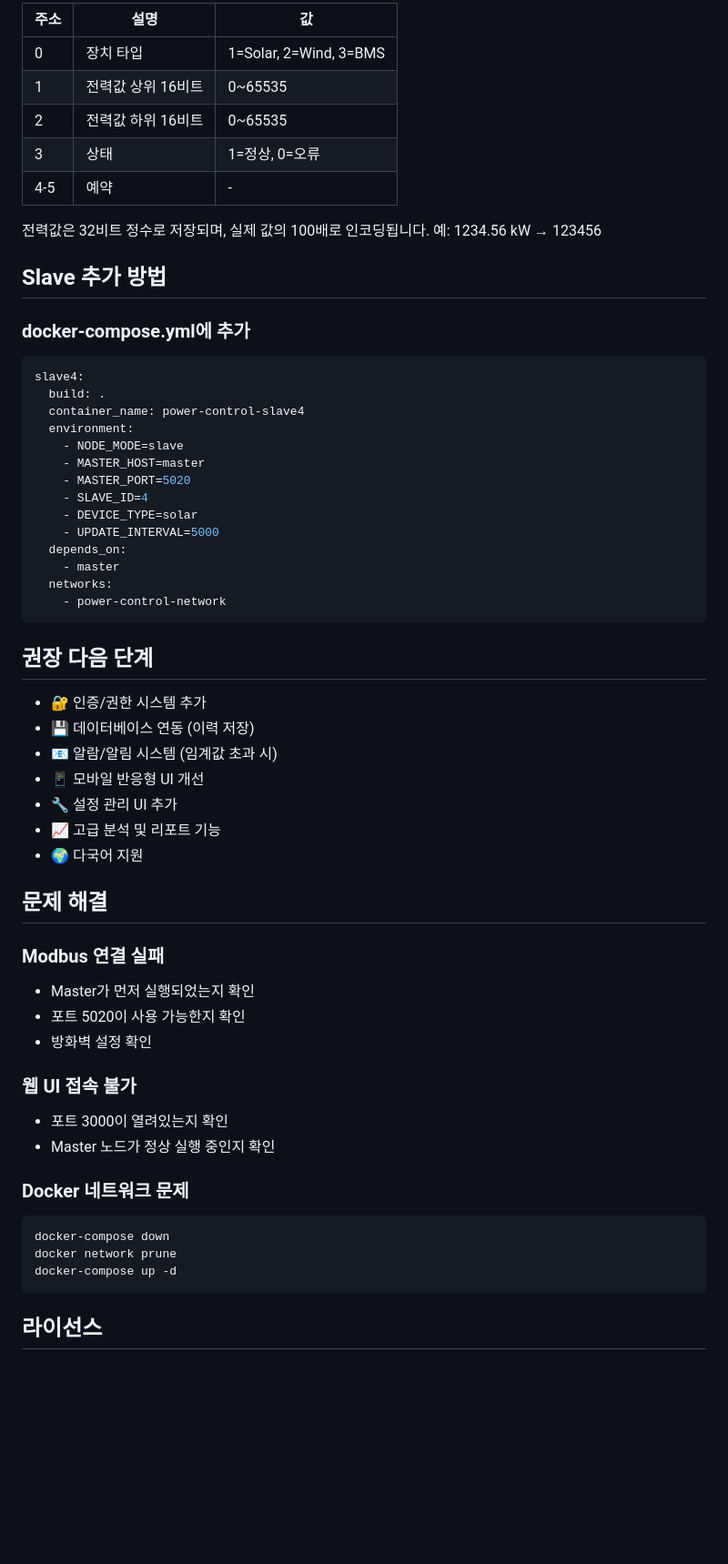
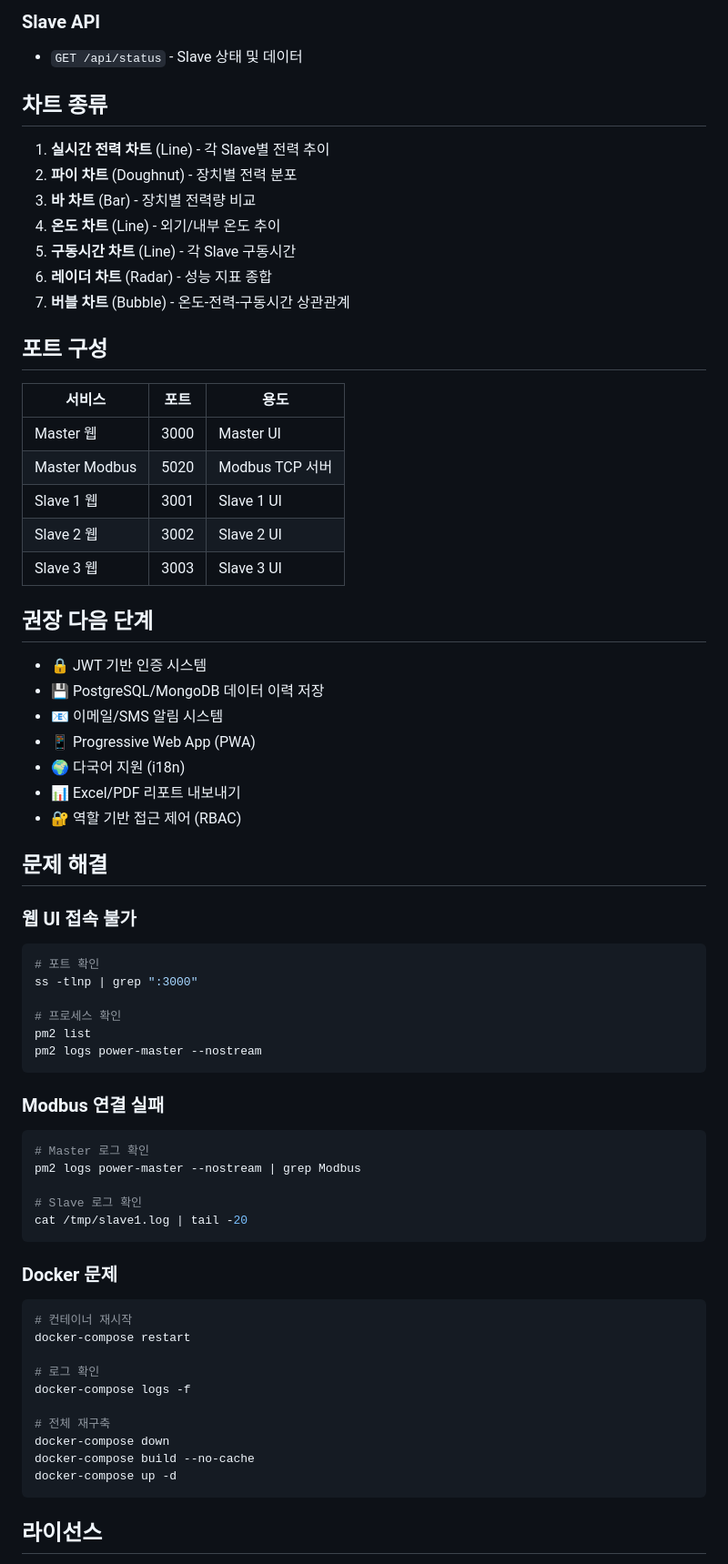
Before and after one commit to growJ-Developer/PM_PLC, a Markdown page: README.md, the part around one of its changes. Shown at 91% size. Rendered like a GitHub page; blank space fills up the shorter version.

Commit message:
README v2.0 업데이트: 전체 기능 및 URL 문서화

````diff
--- a/README.md
+++ b/README.md
@@ -161,60 +204,69 @@ webapp/
 
-| 주소 | 설명 | 값 |
-|------|------|-----|
-| 0 | 장치 타입 | 1=Solar, 2=Wind, 3=BMS |
-| 1 | 전력값 상위 16비트 | 0~65535 |
-| 2 | 전력값 하위 16비트 | 0~65535 |
-| 3 | 상태 | 1=정상, 0=오류 |
-| 4-5 | 예약 | - |
+### Slave API
+- `GET /api/status` - Slave 상태 및 데이터
 
-전력값은 32비트 정수로 저장되며, 실제 값의 100배로 인코딩됩니다.
-예: 1234.56 kW → 123456
+## 차트 종류
 
-## Slave 추가 방법
+1. **실시간 전력 차트** (Line) - 각 Slave별 전력 추이
+2. **파이 차트** (Doughnut) - 장치별 전력 분포
+3. **바 차트** (Bar) - 장치별 전력량 비교
+4. **온도 차트** (Line) - 외기/내부 온도 추이
+5. **구동시간 차트** (Line) - 각 Slave 구동시간
+6. **레이더 차트** (Radar) - 성능 지표 종합
+7. **버블 차트** (Bubble) - 온도-전력-구동시간 상관관계
 
-### docker-compose.yml에 추가
-```yaml
-slave4:
-  build: .
-  container_name: power-control-slave4
-  environment:
-    - NODE_MODE=slave
-    - MASTER_HOST=master
-    - MASTER_PORT=5020
-    - SLAVE_ID=4
-    - DEVICE_TYPE=solar
-    - UPDATE_INTERVAL=5000
-  depends_on:
-    - master
-  networks:
-    - power-control-network
-```
+## 포트 구성
+
+| 서비스 | 포트 | 용도 |
+|--------|------|------|
+| Master 웹 | 3000 | Master UI |
+| Master Modbus | 5020 | Modbus TCP 서버 |
+| Slave 1 웹 | 3001 | Slave 1 UI |
+| Slave 2 웹 | 3002 | Slave 2 UI |
+| Slave 3 웹 | 3003 | Slave 3 UI |
 
 ## 권장 다음 단계
 
-- 🔐 인증/권한 시스템 추가
-- 💾 데이터베이스 연동 (이력 저장)
-- 📧 알람/알림 시스템 (임계값 초과 시)
-- 📱 모바일 반응형 UI 개선
-- 🔧 설정 관리 UI 추가
-- 📈 고급 분석 및 리포트 기능
-- 🌍 다국어 지원
+- 🔒 JWT 기반 인증 시스템
+- 💾 PostgreSQL/MongoDB 데이터 이력 저장
+- 📧 이메일/SMS 알림 시스템
+- 📱 Progressive Web App (PWA)
+- 🌍 다국어 지원 (i18n)
+- 📊 Excel/PDF 리포트 내보내기
+- 🔐 역할 기반 접근 제어 (RBAC)
 
 ## 문제 해결
 
+### 웹 UI 접속 불가
+```bash
+# 포트 확인
+ss -tlnp | grep ":3000"
+
+# 프로세스 확인
+pm2 list
+pm2 logs power-master --nostream
+```
+
 ### Modbus 연결 실패
-- Master가 먼저 실행되었는지 확인
-- 포트 5020이 사용 가능한지 확인
-- 방화벽 설정 확인
+```bash
+# Master 로그 확인
+pm2 logs power-master --nostream | grep Modbus
 
-### 웹 UI 접속 불가
-- 포트 3000이 열려있는지 확인
-- Master 노드가 정상 실행 중인지 확인
+# Slave 로그 확인
+cat /tmp/slave1.log | tail -20
+```
 
-### Docker 네트워크 문제
+### Docker 문제
 ```bash
+# 컨테이너 재시작
+docker-compose restart
+
+# 로그 확인
+docker-compose logs -f
+
+# 전체 재구축
 docker-compose down
-docker network prune
+docker-compose build --no-cache
 docker-compose up -d
 ```
 
````
Also changed, not shown: other parts of README.md (+146 -87 lines).
